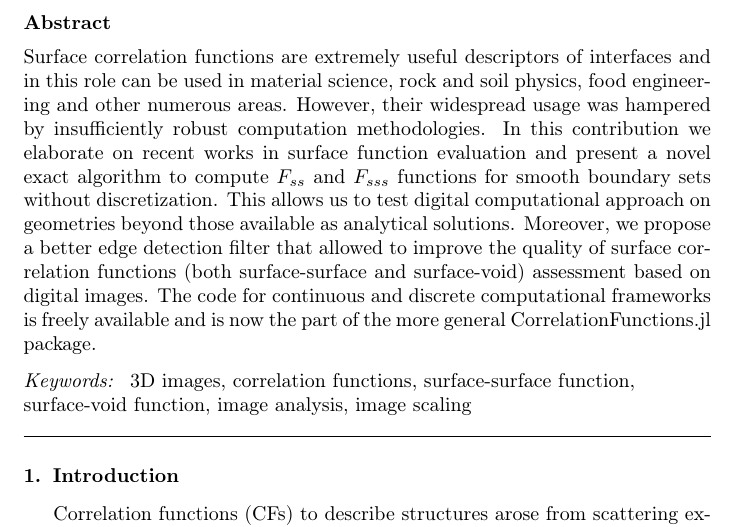
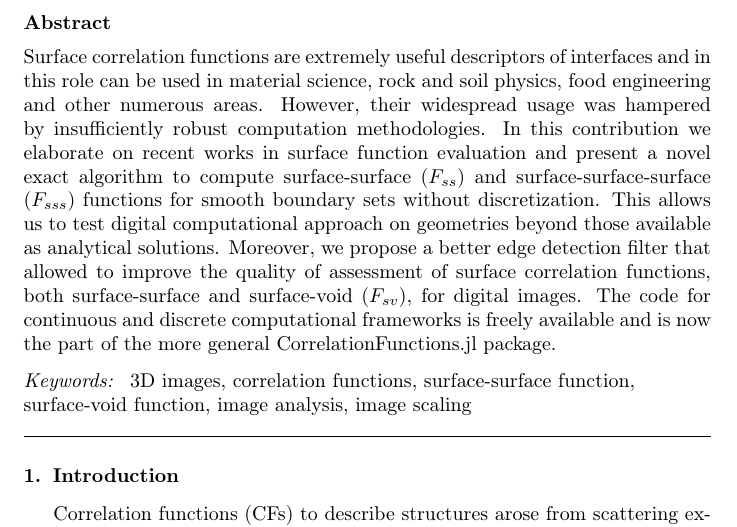
Before and after one commit to fatimp/surfsurf-paper-2, a LaTeX paper (paper.tex): part of page 1 of 25, cut so that both start at the same text. Compiled offline with pdfLaTeX.

Commit message:
Explain what F_{sv} means in the abstract

```diff
--- a/paper.tex
+++ b/paper.tex
@@ -47,21 +47,22 @@
   Surface correlation functions are extremely useful descriptors of interfaces
   and in this role can be used in material science, rock and soil physics, food
   engineering and other numerous areas. However, their widespread usage was
-  hampered by insufficiently robust computation methodologies.  In this
+  hampered by insufficiently robust computation methodologies. In this
   contribution we elaborate on recent works in surface function evaluation and
-  present a novel exact algorithm to compute $F_{ss}$ and $F_{sss}$ functions
-  for smooth boundary sets without discretization. This allows us to test
-  digital computational approach on geometries beyond those available as analytical
-  solutions. Moreover, we propose a better edge detection filter that allowed to
-  improve the quality of surface correlation functions (both surface-surface and
-  surface-void) assessment based on digital images. The code for continuous and
+  present a novel exact algorithm to compute surface-surface ($F_{ss}$) and
+  surface-surface-surface ($F_{sss}$) functions for smooth boundary sets without
+  discretization. This allows us to test digital computational approach on
+  geometries beyond those available as analytical solutions. Moreover, we
+  propose a better edge detection filter that allowed to improve the quality of
+  assessment of surface correlation functions, both surface-surface and
+  surface-void ($F_{sv}$), for digital images. The code for continuous and
   discrete computational frameworks is freely available and is now the part of
   the more general CorrelationFunctions.jl package.
 \end{abstract}
 
 \begin{keyword}
-  3D images, correlation functions, surface-surface function,
-  surface-void function, image analysis, image scaling
+  3D images, correlation functions, surface-surface function, surface-void
+  function, image analysis, image scaling
 \end{keyword}
 
 \maketitle
```
